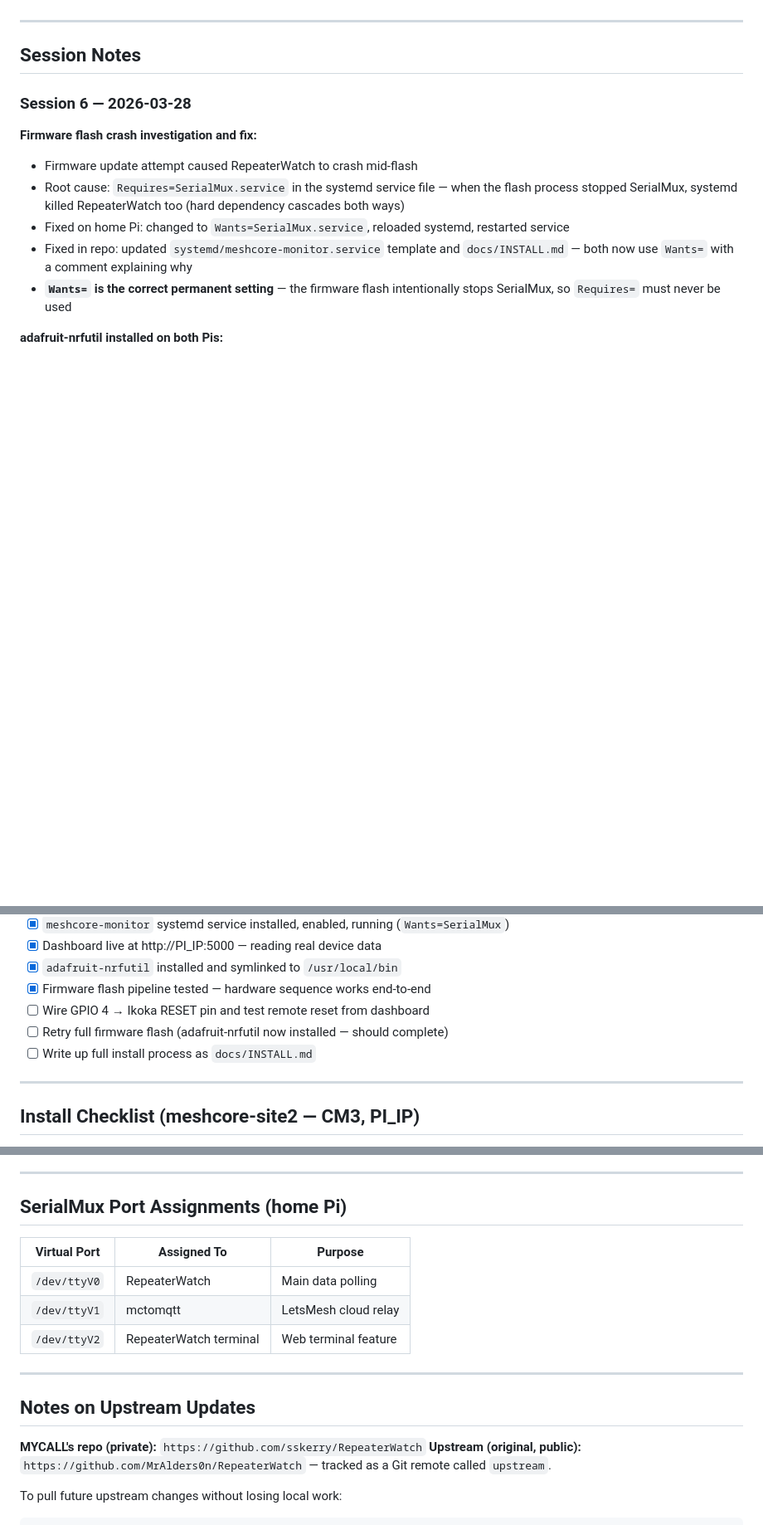
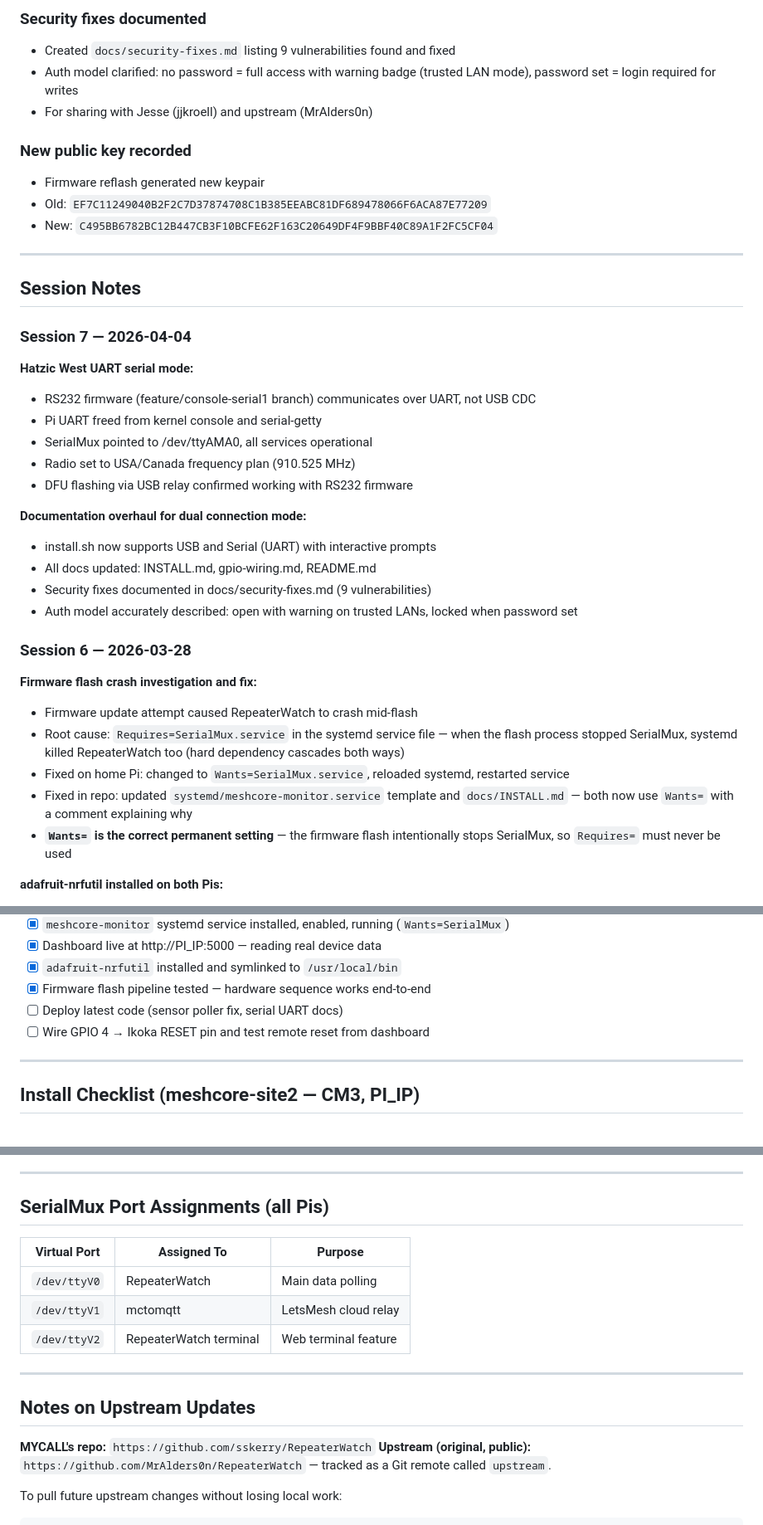
Before and after one commit to sskerry/RepeaterWatch, a Markdown page: PROGRESS.md, 3 parts joined by grey strips. Shown at 83% size. Drawn GitHub-style; blank space fills up the shorter version.

```diff
--- a/PROGRESS.md
+++ b/PROGRESS.md
@@ -63,7 +82,31 @@ USB enumeration, relay cuts VBUS by design). Sensor poller bug found — needs f
+### Security fixes documented
+- Created `docs/security-fixes.md` listing 9 vulnerabilities found and fixed
+- Auth model clarified: no password = full access with warning badge (trusted LAN mode), password set = login required for writes
+- For sharing with Jesse (jjkroell) and upstream (MrAlders0n)
+
+### New public key recorded
+- Firmware reflash generated new keypair
+- Old: `EF7C11249040B2F2C7D37874708C1B385EEABC81DF689478066F6ACA87E77209`
+- New: `C495BB6782BC12B447CB3F10BCFE62F163C20649DF4F9BBF40C89A1F2FC5CF04`
 
 ---
 
 ## Session Notes
+
+### Session 7 — 2026-04-04
+
+**Hatzic West UART serial mode:**
+- RS232 firmware (feature/console-serial1 branch) communicates over UART, not USB CDC
+- Pi UART freed from kernel console and serial-getty
+- SerialMux pointed to /dev/ttyAMA0, all services operational
+- Radio set to USA/Canada frequency plan (910.525 MHz)
+- DFU flashing via USB relay confirmed working with RS232 firmware
+
+**Documentation overhaul for dual connection mode:**
+- install.sh now supports USB and Serial (UART) with interactive prompts
+- All docs updated: INSTALL.md, gpio-wiring.md, README.md
+- Security fixes documented in docs/security-fixes.md (9 vulnerabilities)
+- Auth model accurately described: open with warning on trusted LANs, locked when password set
 
 ### Session 6 — 2026-03-28
 
@@ -239,9 +302,8 @@ USB enumeration, relay cuts VBUS by design). Sensor poller bug found — needs f
 - [x] Dashboard live at http://PI_IP:5000 — reading real device data
 - [x] `adafruit-nrfutil` installed and symlinked to `/usr/local/bin`
 - [x] Firmware flash pipeline tested — hardware sequence works end-to-end
+- [ ] Deploy latest code (sensor poller fix, serial UART docs)
 - [ ] Wire GPIO 4 → Ikoka RESET pin and test remote reset from dashboard
-- [ ] Retry full firmware flash (adafruit-nrfutil now installed — should complete)
-- [ ] Write up full install process as `docs/INSTALL.md`
 
 ---
 
@@ -269,7 +331,7 @@ USB enumeration, relay cuts VBUS by design). Sensor poller bug found — needs f
 
 ---
 
-## SerialMux Port Assignments (home Pi)
+## SerialMux Port Assignments (all Pis)
 
 | Virtual Port | Assigned To | Purpose |
 |---|---|---|
@@ -281,7 +343,7 @@ USB enumeration, relay cuts VBUS by design). Sensor poller bug found — needs f
 
 ## Notes on Upstream Updates
 
-**MYCALL's repo (private):** `https://github.com/sskerry/RepeaterWatch`
+**MYCALL's repo:** `https://github.com/sskerry/RepeaterWatch`
 **Upstream (original, public):** `https://github.com/MrAlders0n/RepeaterWatch` — tracked as a Git remote called `upstream`.
 
 To pull future upstream changes without losing local work:
```
Also changed, not shown: other parts of PROGRESS.md (+70 -31 lines).
